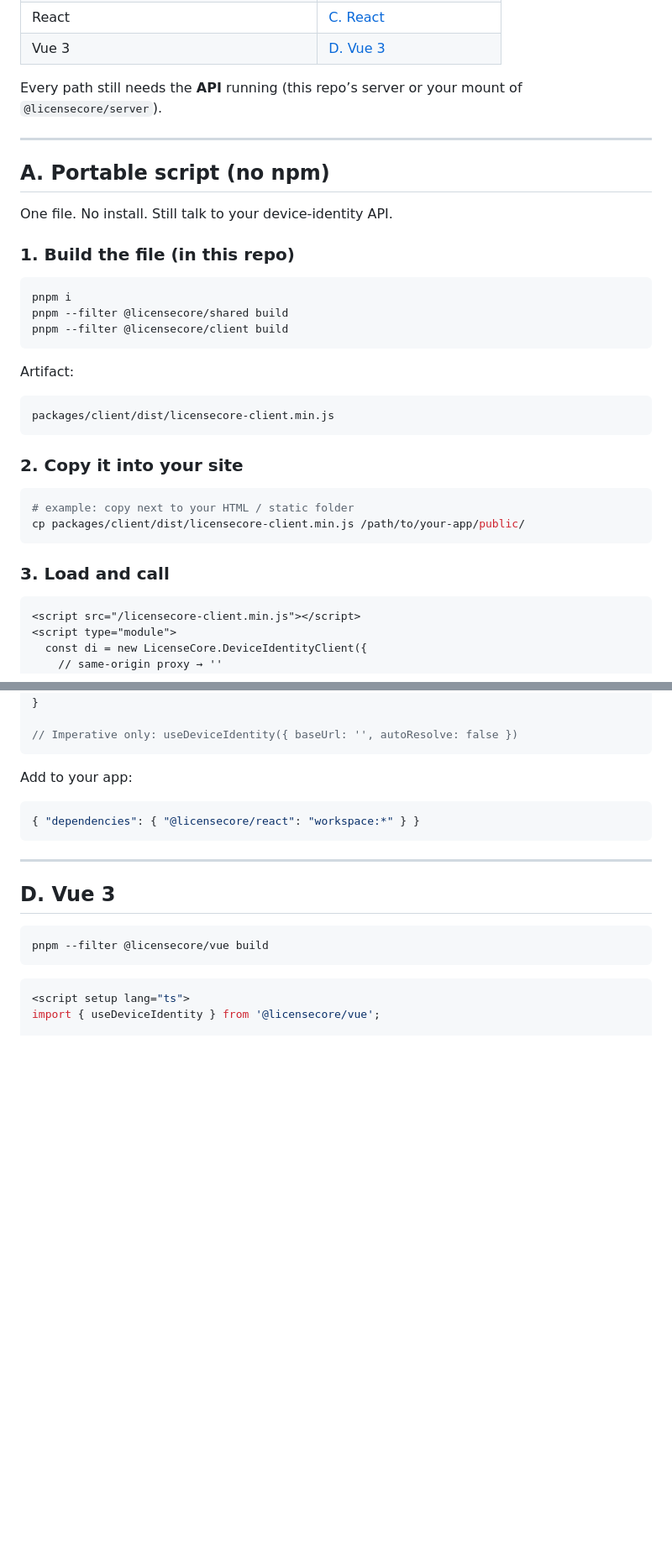
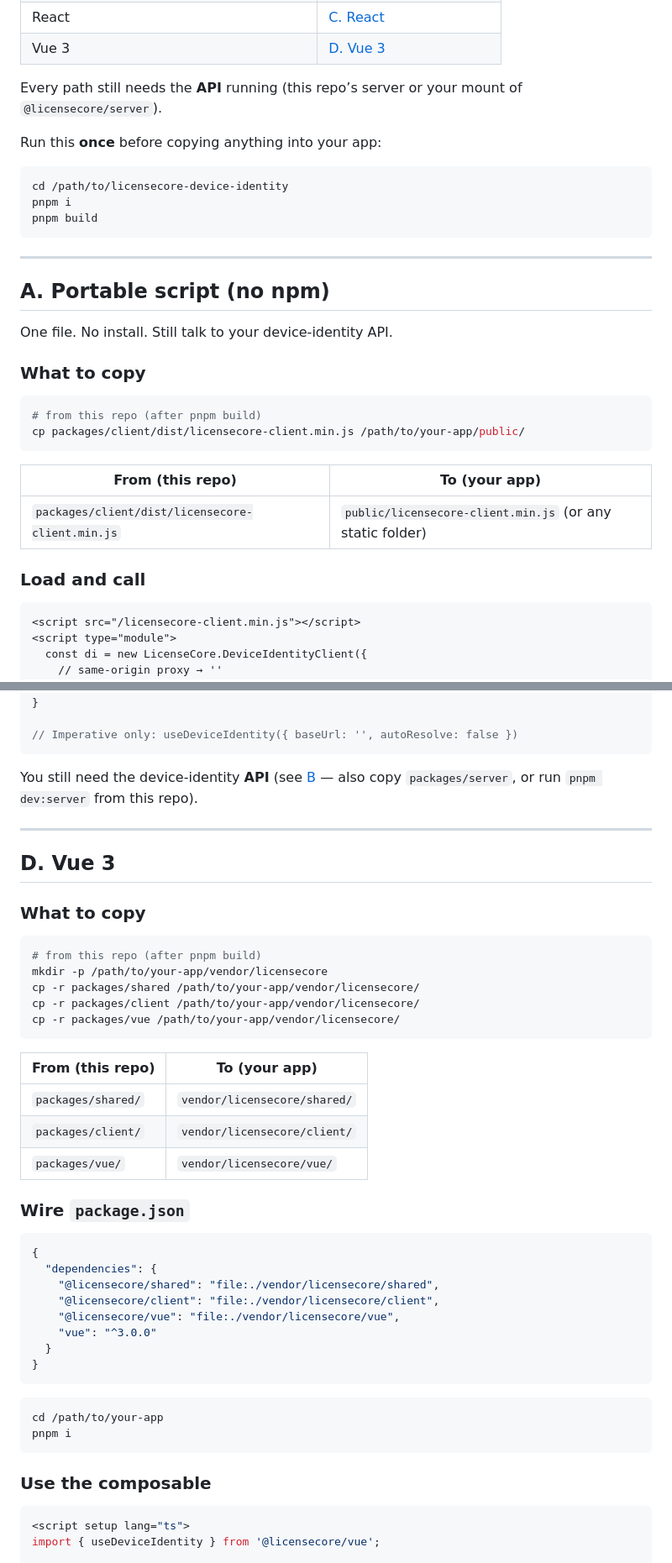
Before and after one commit to ataberkus/licensecore-device-identity, a Markdown page: README.md, 2 parts joined by grey strips. Shown at 84% size. GitHub-like rendering; blank space fills up the shorter version.

````diff
--- a/README.md
+++ b/README.md
@@ -62,34 +62,32 @@ pnpm size:client       # assert client gzip < 18 KB
 
 Every path still needs the **API** running (this repo’s server or your mount of `@licensecore/server`).
 
+Run this **once** before copying anything into your app:
+
+```bash
+cd /path/to/licensecore-device-identity
+pnpm i
+pnpm build
+```
+
 ---
 
 ## A. Portable script (no npm)
 
 One file. No install. Still talk to your device-identity API.
 
-### 1. Build the file (in this repo)
+### What to copy
 
 ```bash
-pnpm i
-pnpm --filter @licensecore/shared build
-pnpm --filter @licensecore/client build
-```
-
-Artifact:
-
-```text
-packages/client/dist/licensecore-client.min.js
-```
-
-### 2. Copy it into your site
-
-```bash
-# example: copy next to your HTML / static folder
+# from this repo (after pnpm build)
 cp packages/client/dist/licensecore-client.min.js /path/to/your-app/public/
 ```
 
-### 3. Load and call
+| From (this repo) | To (your app) |
+|---|---|
+| `packages/client/dist/licensecore-client.min.js` | `public/licensecore-client.min.js` (or any static folder) |
+
+### Load and call
 
 ```html
 <script src="/licensecore-client.min.js"></script>
@@ -309,19 +365,47 @@ function App() {
 // Imperative only: useDeviceIdentity({ baseUrl: '', autoResolve: false })
 ```
 
-Add to your app:
-
-```json
-{ "dependencies": { "@licensecore/react": "workspace:*" } }
-```
+You still need the device-identity **API** (see [B](#b-packages-in-your-app) — also copy `packages/server`, or run `pnpm dev:server` from this repo).
 
 ---
 
 ## D. Vue 3
 
+### What to copy
+
 ```bash
-pnpm --filter @licensecore/vue build
+# from this repo (after pnpm build)
+mkdir -p /path/to/your-app/vendor/licensecore
+cp -r packages/shared /path/to/your-app/vendor/licensecore/
+cp -r packages/client /path/to/your-app/vendor/licensecore/
+cp -r packages/vue /path/to/your-app/vendor/licensecore/
 ```
+
+| From (this repo) | To (your app) |
+|---|---|
+| `packages/shared/` | `vendor/licensecore/shared/` |
+| `packages/client/` | `vendor/licensecore/client/` |
+| `packages/vue/` | `vendor/licensecore/vue/` |
+
+### Wire `package.json`
+
+```json
+{
+  "dependencies": {
+    "@licensecore/shared": "file:./vendor/licensecore/shared",
+    "@licensecore/client": "file:./vendor/licensecore/client",
+    "@licensecore/vue": "file:./vendor/licensecore/vue",
+    "vue": "^3.0.0"
+  }
+}
+```
+
+```bash
+cd /path/to/your-app
+pnpm i
+```
+
+### Use the composable
 
 ```vue
 <script setup lang="ts">
````
Also changed, not shown: other parts of README.md (+94 -38 lines).
